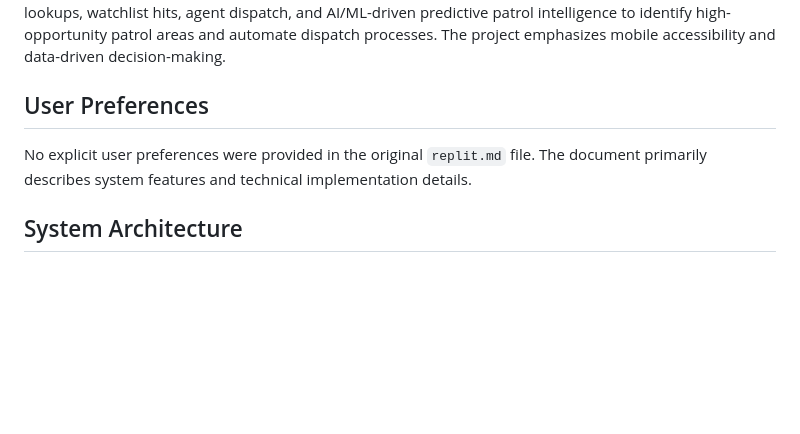
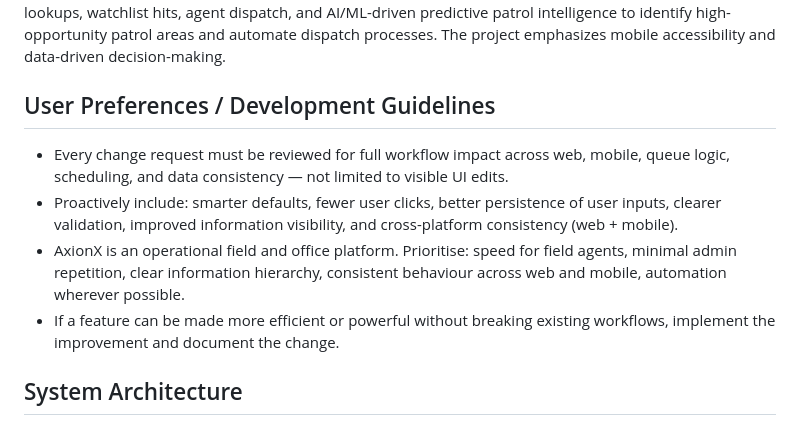
Before and after one commit to reclaimingtheacres-ui/axionx, a Markdown page: replit.md, the part around the change. Rendered like a GitHub page; blank space fills up the shorter version.

Commit message:
Update development guidelines for AxionX project
Update replit.md with new development guidelines for the AxionX project, focusing on comprehensive workflow impact analysis and proactive system improvements.

Replit-Commit-Author: Agent
Replit-Commit-Session-Id: 61c43e11-43a2-4789-b732-58bf9d43587e
Replit-Commit-Checkpoint-Type: full_checkpoint
Replit-Commit-Event-Id: fa830595-97fd-4c7d-a774-53d8d464fe3e
Replit-Commit-Screenshot-Url: https://storage.googleapis.com/screenshot-production-us-central1/bf4d61fd-a3b1-49c3-be6f-928d69766f06/61c43e11-43a2-4789-b732-58bf9d43587e/fkwDVYY
Replit-Helium-Checkpoint-Created: true

```diff
--- a/replit.md
+++ b/replit.md
@@ -3,8 +3,11 @@
 ## Overview
 Axion Prototype is a Flask-based field operations management application designed to streamline field operations, improve job dispatching, and enhance agent productivity. It focuses on efficient tracking of jobs, clients, customers, assets, cues, and staff. Key capabilities include comprehensive job management, role-based access, a dynamic queueing system, audit logging, monthly reporting, and robust field resource management. The system also integrates a Licence Plate Recognition (LPR) system with real-time plate lookups, watchlist hits, agent dispatch, and AI/ML-driven predictive patrol intelligence to identify high-opportunity patrol areas and automate dispatch processes. The project emphasizes mobile accessibility and data-driven decision-making.
 
-## User Preferences
-No explicit user preferences were provided in the original `replit.md` file. The document primarily describes system features and technical implementation details.
+## User Preferences / Development Guidelines
+- Every change request must be reviewed for full workflow impact across web, mobile, queue logic, scheduling, and data consistency — not limited to visible UI edits.
+- Proactively include: smarter defaults, fewer user clicks, better persistence of user inputs, clearer validation, improved information visibility, and cross-platform consistency (web + mobile).
+- AxionX is an operational field and office platform. Prioritise: speed for field agents, minimal admin repetition, clear information hierarchy, consistent behaviour across web and mobile, automation wherever possible.
+- If a feature can be made more efficient or powerful without breaking existing workflows, implement the improvement and document the change.
 
 ## System Architecture
 
```
